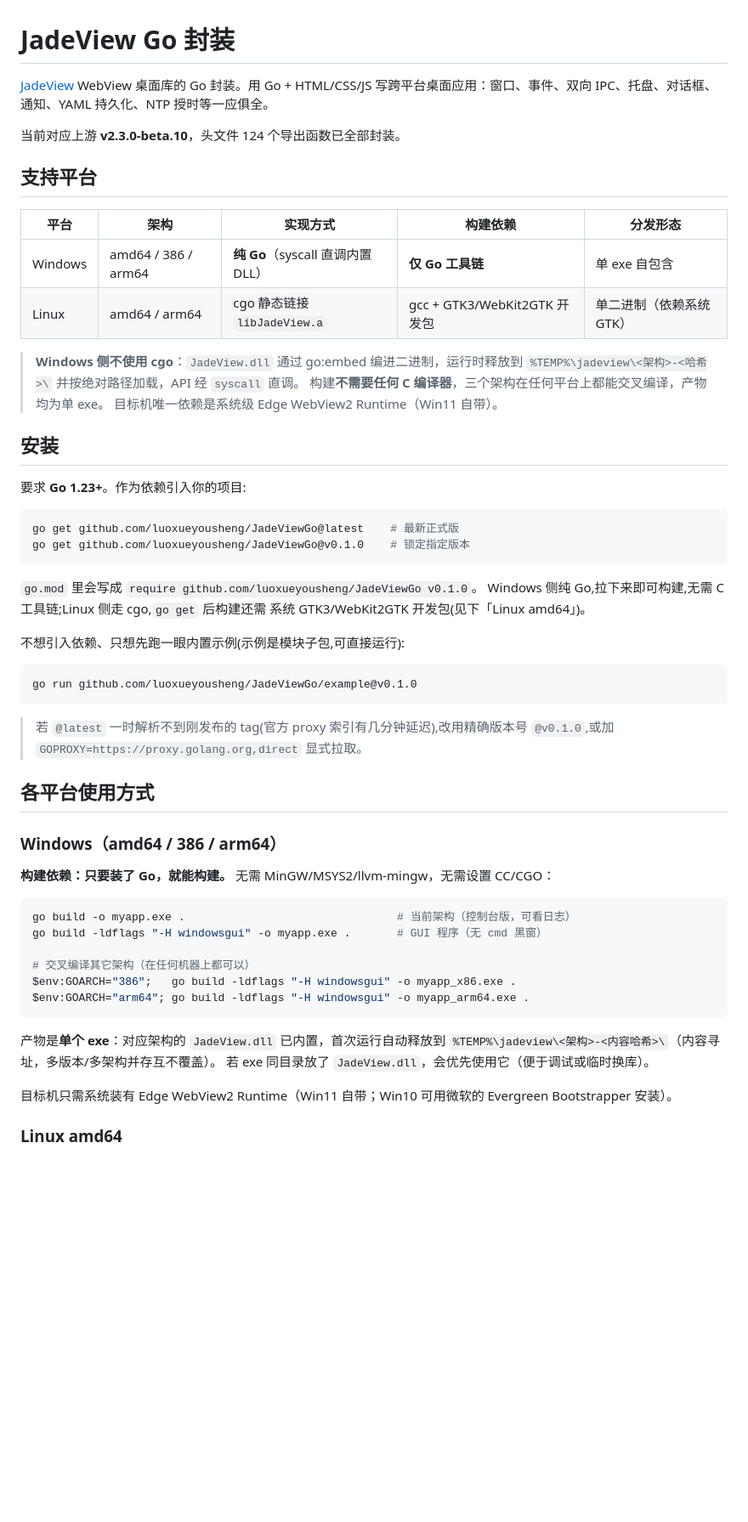
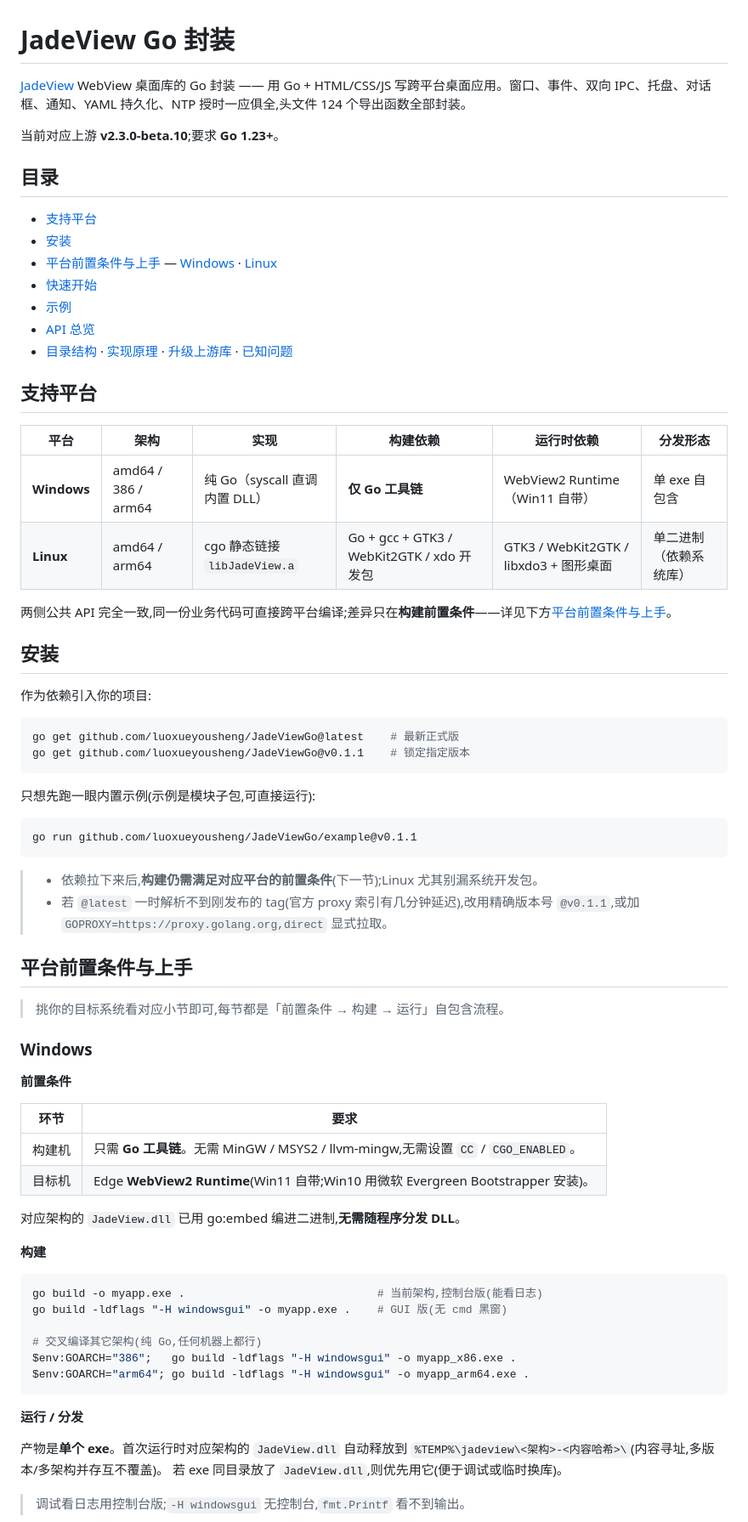
Before and after one commit to luoxueyousheng/JadeViewGo, a Markdown page: README.md, the part around one of its changes. Shown at 85% size. GitHub-like rendering; blank space fills up the shorter version.

````diff
--- a/README.md
+++ b/README.md
@@ -1,64 +1,78 @@
 # JadeView Go 封装
 
-[JadeView](https://jade.run) WebView 桌面库的 Go 封装。用 Go + HTML/CSS/JS 写跨平台桌面应用：窗口、事件、双向 IPC、托盘、对话框、通知、YAML 持久化、NTP 授时等一应俱全。
+[JadeView](https://jade.run) WebView 桌面库的 Go 封装 —— 用 Go + HTML/CSS/JS 写跨平台桌面应用。窗口、事件、双向 IPC、托盘、对话框、通知、YAML 持久化、NTP 授时一应俱全,头文件 124 个导出函数全部封装。
 
-当前对应上游 **v2.3.0-beta.10**，头文件 124 个导出函数已全部封装。
+当前对应上游 **v2.3.0-beta.10**;要求 **Go 1.23+**。
+
+## 目录
+
+- [支持平台](#支持平台)
+- [安装](#安装)
+- [平台前置条件与上手](#平台前置条件与上手) — [Windows](#windows) · [Linux](#linux)
+- [快速开始](#快速开始)
+- [示例](#示例example)
+- [API 总览](#api-总览)
+- [目录结构](#目录结构) · [实现原理](#windows-纯-go-实现原理) · [升级上游库](#升级上游库) · [已知问题](#已知问题--注意事项)
 
 ## 支持平台
 
-| 平台 | 架构 | 实现方式 | 构建依赖 | 分发形态 |
-|------|------|----------|----------|----------|
-| Windows | amd64 / 386 / arm64 | **纯 Go**（syscall 直调内置 DLL） | **仅 Go 工具链** | 单 exe 自包含 |
-| Linux | amd64 / arm64 | cgo 静态链接 `libJadeView.a` | gcc + GTK3/WebKit2GTK 开发包 | 单二进制（依赖系统 GTK） |
+| 平台 | 架构 | 实现 | 构建依赖 | 运行时依赖 | 分发形态 |
+|------|------|------|----------|------------|----------|
+| **Windows** | amd64 / 386 / arm64 | 纯 Go（syscall 直调内置 DLL） | **仅 Go 工具链** | WebView2 Runtime（Win11 自带） | 单 exe 自包含 |
+| **Linux** | amd64 / arm64 | cgo 静态链接 `libJadeView.a` | Go + gcc + GTK3 / WebKit2GTK / xdo 开发包 | GTK3 / WebKit2GTK / libxdo3 + 图形桌面 | 单二进制（依赖系统库） |
 
-> **Windows 侧不使用 cgo**：`JadeView.dll` 通过 go:embed 编进二进制，运行时释放到
-> `%TEMP%\jadeview\<架构>-<哈希>\` 并按绝对路径加载，API 经 `syscall` 直调。
-> 构建**不需要任何 C 编译器**，三个架构在任何平台上都能交叉编译，产物均为单 exe。
-> 目标机唯一依赖是系统级 Edge WebView2 Runtime（Win11 自带）。
+两侧公共 API 完全一致,同一份业务代码可直接跨平台编译;差异只在**构建前置条件**——详见下方[平台前置条件与上手](#平台前置条件与上手)。
 
 ## 安装
 
-要求 **Go 1.23+**。作为依赖引入你的项目:
+作为依赖引入你的项目:
 
 ```bash
 go get github.com/luoxueyousheng/JadeViewGo@latest    # 最新正式版
-go get github.com/luoxueyousheng/JadeViewGo@v0.1.0    # 锁定指定版本
+go get github.com/luoxueyousheng/JadeViewGo@v0.1.1    # 锁定指定版本
 ```
 
-`go.mod` 里会写成 `require github.com/luoxueyousheng/JadeViewGo v0.1.0`。
-Windows 侧纯 Go,拉下来即可构建,无需 C 工具链;Linux 侧走 cgo,`go get` 后构建还需
-系统 GTK3/WebKit2GTK 开发包(见下「Linux amd64」)。
-
-不想引入依赖、只想先跑一眼内置示例(示例是模块子包,可直接运行):
+只想先跑一眼内置示例(示例是模块子包,可直接运行):
 
 ```bash
-go run github.com/luoxueyousheng/JadeViewGo/example@v0.1.0
+go run github.com/luoxueyousheng/JadeViewGo/example@v0.1.1
 ```
 
-> 若 `@latest` 一时解析不到刚发布的 tag(官方 proxy 索引有几分钟延迟),改用精确版本号
-> `@v0.1.0`,或加 `GOPROXY=https://proxy.golang.org,direct` 显式拉取。
+> - 依赖拉下来后,**构建仍需满足对应平台的前置条件**(下一节);Linux 尤其别漏系统开发包。
+> - 若 `@latest` 一时解析不到刚发布的 tag(官方 proxy 索引有几分钟延迟),改用精确版本号
+>   `@v0.1.1`,或加 `GOPROXY=https://proxy.golang.org,direct` 显式拉取。
 
-## 各平台使用方式
+## 平台前置条件与上手
 
-### Windows（amd64 / 386 / arm64）
+> 挑你的目标系统看对应小节即可,每节都是「前置条件 → 构建 → 运行」自包含流程。
 
-**构建依赖：只要装了 Go，就能构建。** 无需 MinGW/MSYS2/llvm-mingw，无需设置 CC/CGO：
+### Windows
+
+**前置条件**
+
+| 环节 | 要求 |
+|------|------|
+| 构建机 | 只需 **Go 工具链**。无需 MinGW / MSYS2 / llvm-mingw,无需设置 `CC` / `CGO_ENABLED`。 |
+| 目标机 | Edge **WebView2 Runtime**(Win11 自带;Win10 用微软 Evergreen Bootstrapper 安装)。 |
+
+对应架构的 `JadeView.dll` 已用 go:embed 编进二进制,**无需随程序分发 DLL**。
+
+**构建**
 
 ```powershell
-go build -o myapp.exe .                                # 当前架构（控制台版，可看日志）
-go build -ldflags "-H windowsgui" -o myapp.exe .       # GUI 程序（无 cmd 黑窗）
+go build -o myapp.exe .                             # 当前架构,控制台版(能看日志)
+go build -ldflags "-H windowsgui" -o myapp.exe .    # GUI 版(无 cmd 黑窗)
 
-# 交叉编译其它架构（在任何机器上都可以）
+# 交叉编译其它架构(纯 Go,任何机器上都行)
 $env:GOARCH="386";   go build -ldflags "-H windowsgui" -o myapp_x86.exe .
 $env:GOARCH="arm64"; go build -ldflags "-H windowsgui" -o myapp_arm64.exe .
 ```
 
-产物是**单个 exe**：对应架构的 `JadeView.dll` 已内置，首次运行自动释放到
-`%TEMP%\jadeview\<架构>-<内容哈希>\`（内容寻址，多版本/多架构并存互不覆盖）。
-若 exe 同目录放了 `JadeView.dll`，会优先使用它（便于调试或临时换库）。
+**运行 / 分发**
 
-目标机只需系统装有 Edge WebView2 Runtime（Win11 自带；Win10 可用微软的
-Evergreen Bootstrapper 安装）。
+产物是**单个 exe**。首次运行时对应架构的 `JadeView.dll` 自动释放到
+`%TEMP%\jadeview\<架构>-<内容哈希>\`(内容寻址,多版本/多架构并存互不覆盖)。
+若 exe 同目录放了 `JadeView.dll`,则优先用它(便于调试或临时换库)。
 
-### Linux amd64
+> 调试看日志用控制台版;`-H windowsgui` 无控制台,`fmt.Printf` 看不到输出。
 
````
Also changed, not shown: other parts of README.md (+101 -93 lines).
